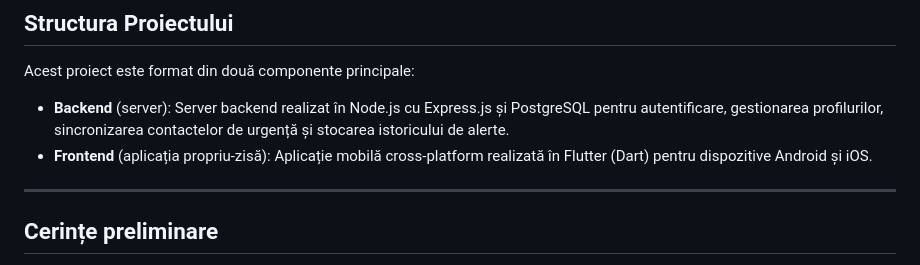
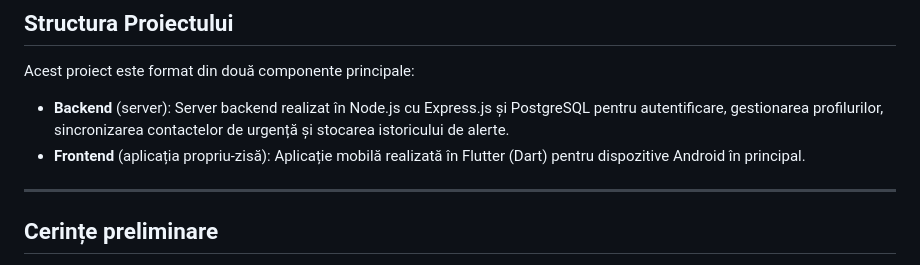
Before and after one commit to Armina24/Licenta_SafetyAPP, a Markdown page: README.md, the part around the change. GitHub-like rendering.

Commit message:
Proiect final

```diff
--- a/README.md
+++ b/README.md
@@ -17,7 +17,7 @@ Link către repository: https://github.com/Armina24/Licenta_SafetyAPP
 Acest proiect este format din două componente principale:
 
 * **Backend** (server): Server backend realizat în Node.js cu Express.js și PostgreSQL pentru autentificare, gestionarea profilurilor, sincronizarea contactelor de urgență și stocarea istoricului de alerte.
-* **Frontend** (aplicația propriu-zisă): Aplicație mobilă cross-platform realizată în Flutter (Dart) pentru dispozitive Android și iOS.
+* **Frontend** (aplicația propriu-zisă): Aplicație mobilă realizată în Flutter (Dart) pentru dispozitive Android în principal.
 
 ---
 
```
